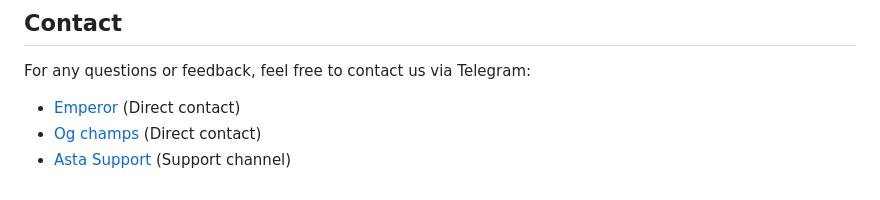
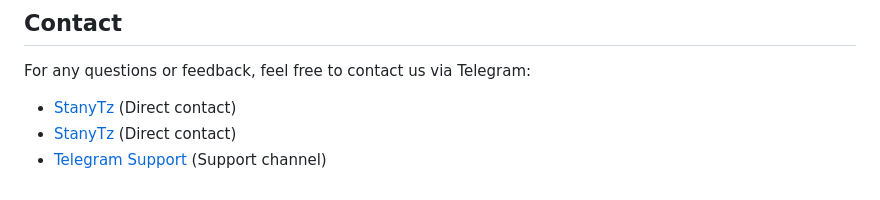
Before and after one commit to stanytz378/mia-khalfa, a Markdown page: README.md, the part around the change. GitHub-like rendering.

```diff
--- a/README.md
+++ b/README.md
@@ -142,6 +142,6 @@ We welcome contributions from the community! To contribute, please follow the gu
 
 For any questions or feedback, feel free to contact us via Telegram:
 
-- [Emperor](http://wa.me/255618558502) (Direct contact)
-- [Og champs](https://t.me/Stanytz076) (Direct contact)
-- [Asta Support](https://t.me/Stanytech) (Support channel)
+- [StanyTz](http://wa.me/255618558502) (Direct contact)
+- [StanyTz](https://t.me/Stanytz076) (Direct contact)
+- [Telegram Support](https://t.me/Stanytech) (Support channel)
```
